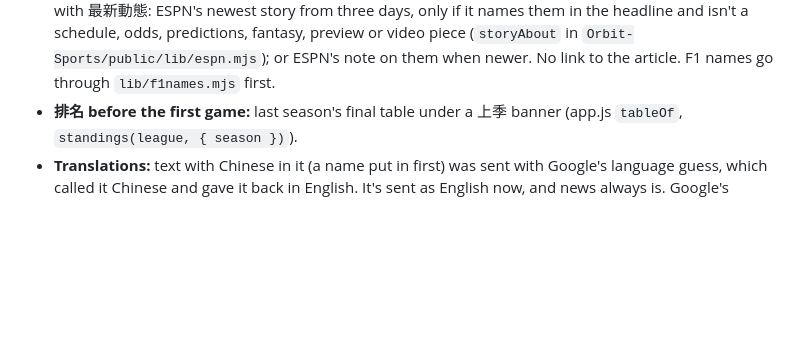
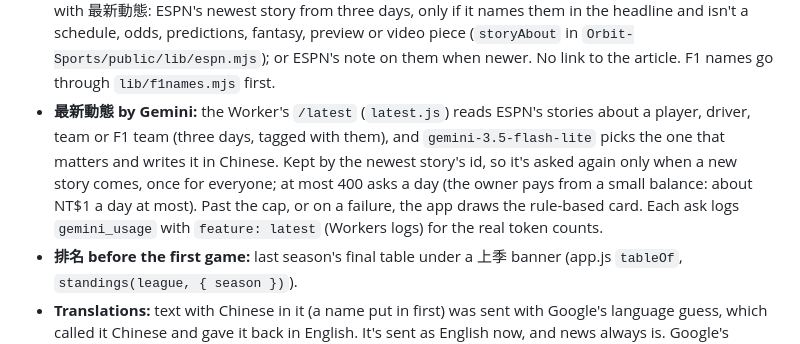
Before and after one commit to JayPengX/Shared-Proxy, a Markdown page: docs/HANDOFF.md, the part around the change. Drawn GitHub-style; blank space fills up the shorter version.

Commit message:
HANDOFF: 最新動態 by Gemini, its budget and fallback
Co-Authored-By: Claude Opus 5.5 <noreply@anthropic.com>

```diff
--- a/docs/HANDOFF.md
+++ b/docs/HANDOFF.md
@@ -30,6 +30,14 @@ All repos develop on a session branch (lately `claude/happy-wright-eqzr16`) and
   odds, predictions, fantasy, preview or video piece (`storyAbout` in
   `Orbit-Sports/public/lib/espn.mjs`); or ESPN's note on them when newer.
   No link to the article. F1 names go through `lib/f1names.mjs` first.
+- **最新動態 by Gemini:** the Worker's `/latest` (`latest.js`) reads ESPN's
+  stories about a player, driver, team or F1 team (three days, tagged with
+  them), and `gemini-3.5-flash-lite` picks the one that matters and writes it in
+  Chinese. Kept by the newest story's id, so it's asked again only when a new
+  story comes, once for everyone; at most 400 asks a day (the owner pays from a
+  small balance: about NT$1 a day at most). Past the cap, or on a failure, the
+  app draws the rule-based card. Each ask logs `gemini_usage` with
+  `feature: latest` (Workers logs) for the real token counts.
 - **排名 before the first game:** last season's final table under a 上季
   banner (app.js `tableOf`, `standings(league, { season })`).
 - **Translations:** text with Chinese in it (a name put in first) was sent
```
